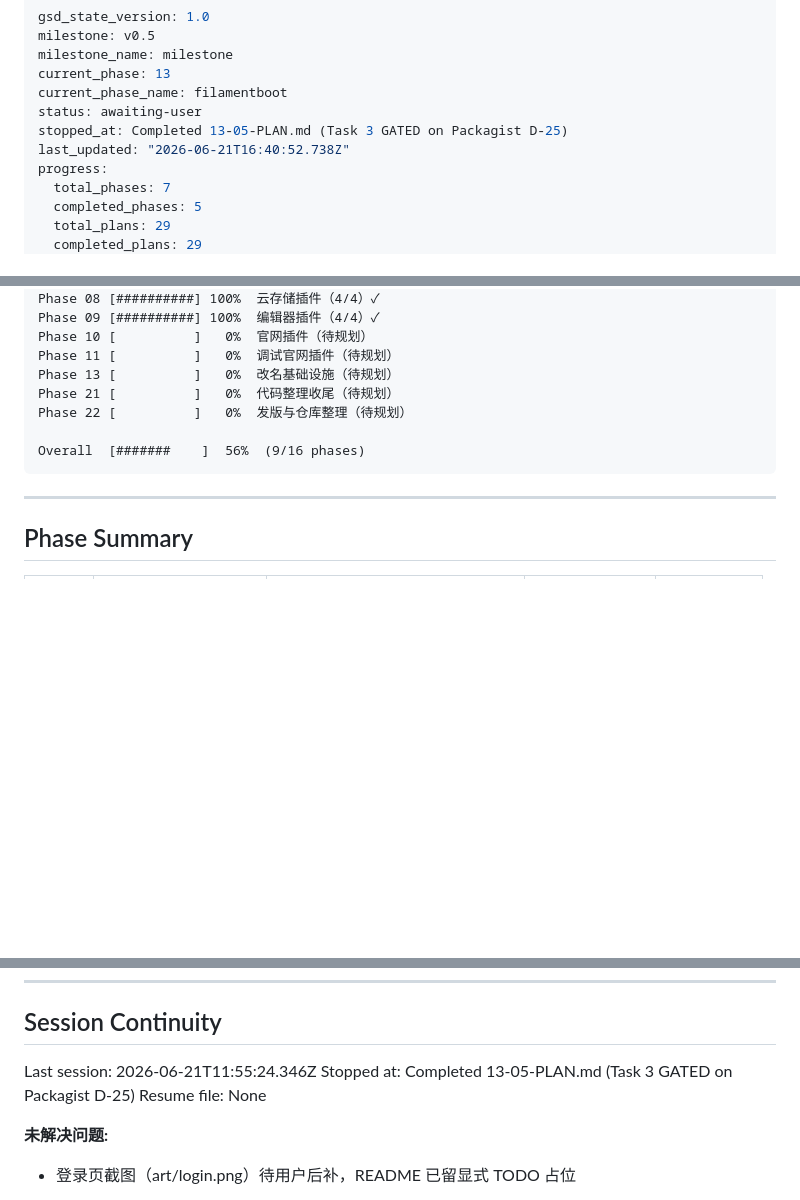
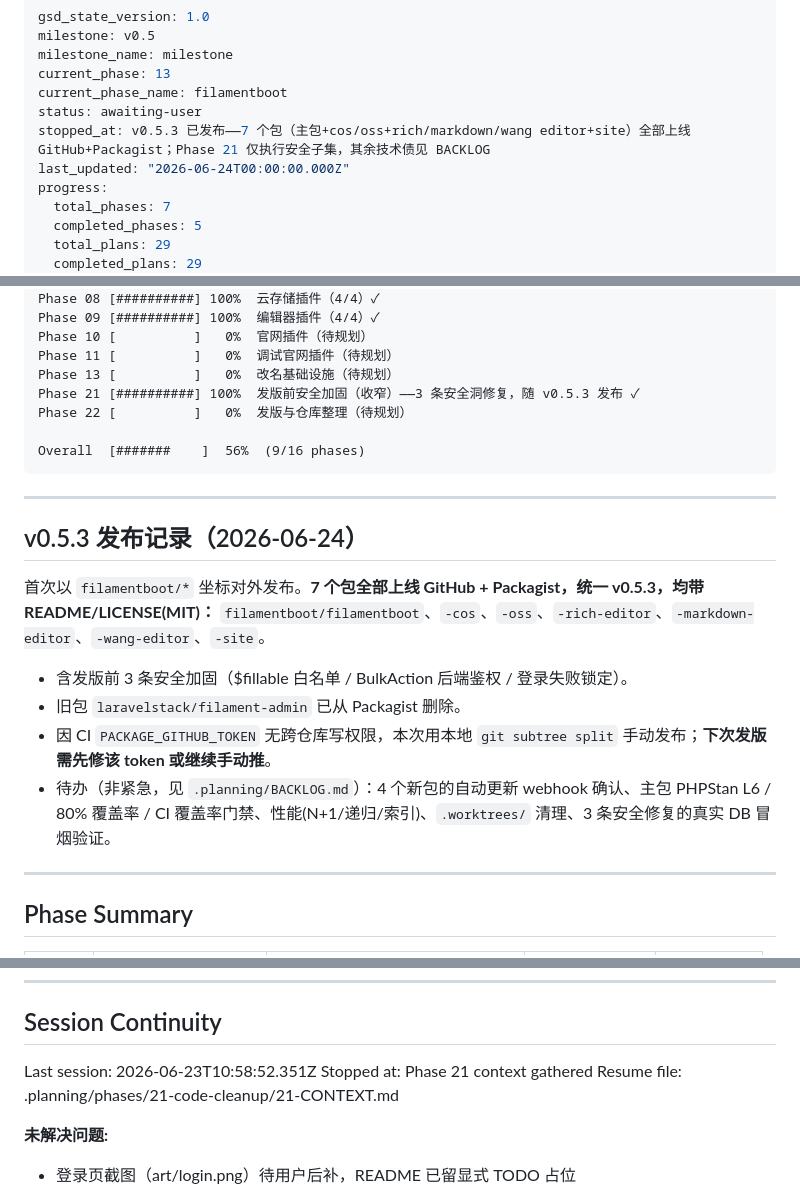
Before and after one commit to filamentboot/workspace, a Markdown page: .planning/STATE.md, 3 parts joined by grey strips. Drawn GitHub-style; blank space fills up the shorter version.

````diff
--- a/.planning/STATE.md
+++ b/.planning/STATE.md
@@ -5,8 +5,8 @@ milestone_name: milestone
 current_phase: 13
 current_phase_name: filamentboot
 status: awaiting-user
-stopped_at: Completed 13-05-PLAN.md (Task 3 GATED on Packagist D-25)
-last_updated: "2026-06-21T16:40:52.738Z"
+stopped_at: v0.5.3 已发布——7 个包（主包+cos/oss+rich/markdown/wang editor+site）全部上线 GitHub+Packagist；Phase 21 仅执行安全子集，其余技术债见 BACKLOG
+last_updated: "2026-06-24T00:00:00.000Z"
 progress:
   total_phases: 7
   completed_phases: 5
@@ -62,11 +62,23 @@ Phase 09 [##########] 100%  编辑器插件（4/4）✓
 Phase 10 [          ]   0%  官网插件（待规划）
 Phase 11 [          ]   0%  调试官网插件（待规划）
 Phase 13 [          ]   0%  改名基础设施（待规划）
-Phase 21 [          ]   0%  代码整理收尾（待规划）
+Phase 21 [##########] 100%  发版前安全加固（收窄）——3 条安全洞修复，随 v0.5.3 发布 ✓
 Phase 22 [          ]   0%  发版与仓库整理（待规划）
 
 Overall  [#######    ]  56%  (9/16 phases)
 ```
+
+---
+
+## v0.5.3 发布记录（2026-06-24）
+
+首次以 `filamentboot/*` 坐标对外发布。**7 个包全部上线 GitHub + Packagist，统一 v0.5.3，均带 README/LICENSE(MIT)：**
+`filamentboot/filamentboot`、`-cos`、`-oss`、`-rich-editor`、`-markdown-editor`、`-wang-editor`、`-site`。
+
+- 含发版前 3 条安全加固（$fillable 白名单 / BulkAction 后端鉴权 / 登录失败锁定）。
+- 旧包 `laravelstack/filament-admin` 已从 Packagist 删除。
+- 因 CI `PACKAGE_GITHUB_TOKEN` 无跨仓库写权限，本次用本地 `git subtree split` 手动发布；**下次发版需先修该 token 或继续手动推**。
+- 待办（非紧急，见 `.planning/BACKLOG.md`）：4 个新包的自动更新 webhook 确认、主包 PHPStan L6 / 80% 覆盖率 / CI 覆盖率门禁、性能(N+1/递归/索引)、`.worktrees/` 清理、3 条安全修复的真实 DB 冒烟验证。
 
 ---
 
@@ -184,9 +197,9 @@ test_count:         287 / 287 passing（Phase 09 新增 12 tests：8 集成 + 4
 
 ## Session Continuity
 
-Last session: 2026-06-21T11:55:24.346Z
-Stopped at: Completed 13-05-PLAN.md (Task 3 GATED on Packagist D-25)
-Resume file: None
+Last session: 2026-06-23T10:58:52.351Z
+Stopped at: Phase 21 context gathered
+Resume file: .planning/phases/21-code-cleanup/21-CONTEXT.md
 
 **未解决问题:**
 
````
Also changed, not shown: other parts of .planning/STATE.md (+1 -0 lines), .planning/ROADMAP.md (+18 -8 lines).
